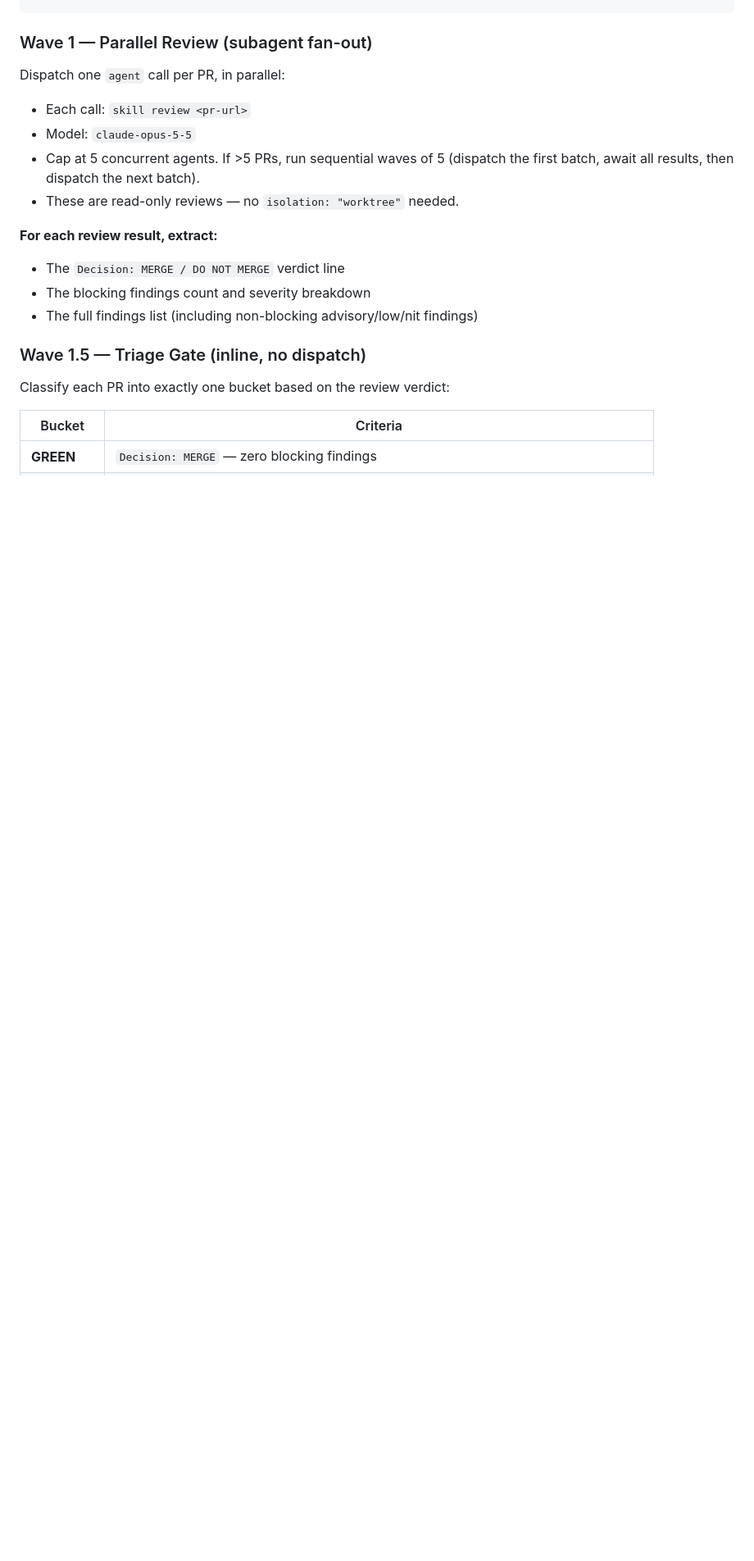
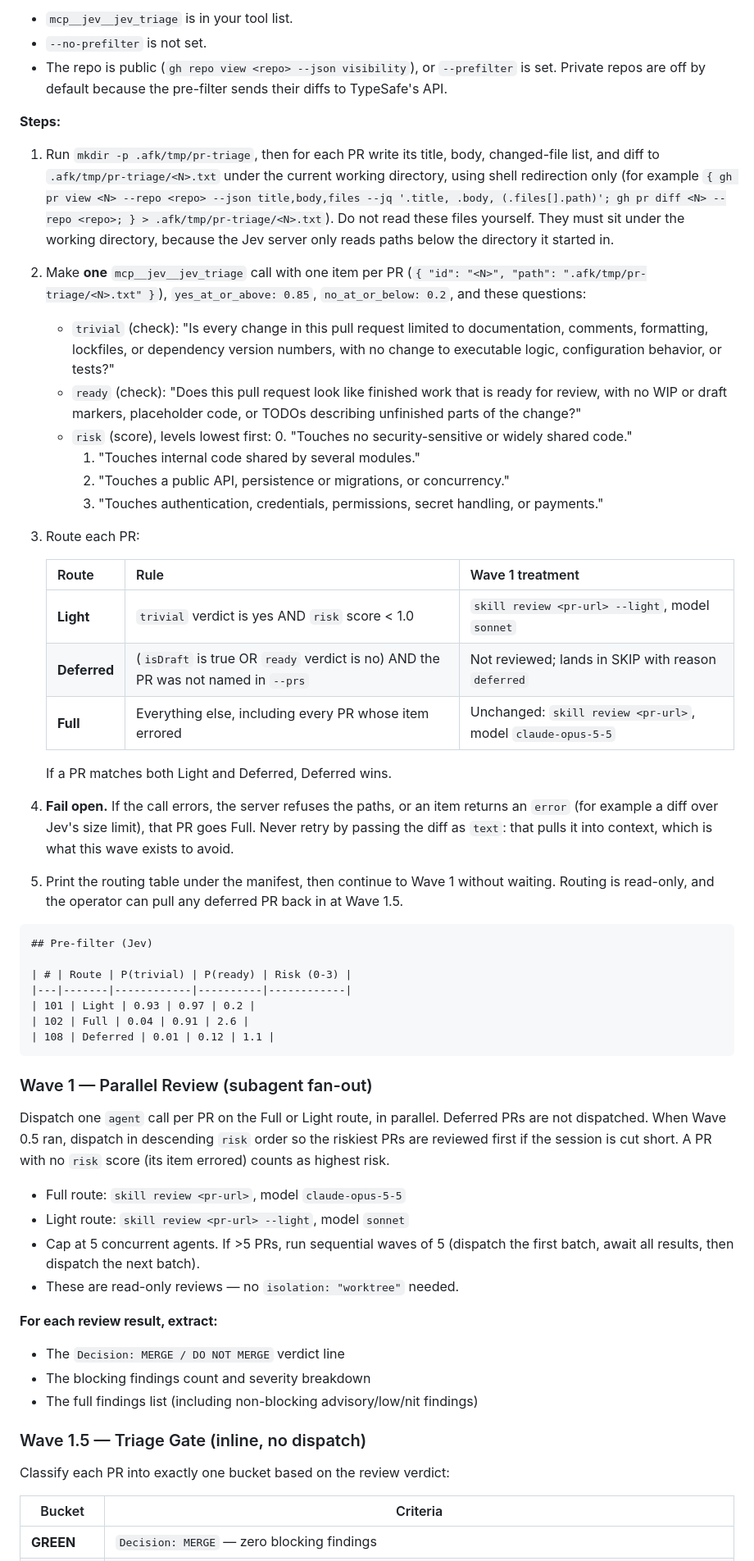
Before and after one commit to griffinwork40/agent-framework, a Markdown page: skills/pr-triage/SKILL.md, the part around one of its changes. Shown at 82% size. GitHub-like rendering; blank space fills up the shorter version.

Commit message:
feat(pr-triage): add optional Jev pre-filter wave before parallel review
Adds Wave 0.5: when the jev MCP server is connected, Jev reads each PR's
diff server-side (never entering agent context) and answers three narrow
questions (trivial? ready? risk 0-3). Trivial low-risk PRs get a light
review on sonnet, drafts and unfinished PRs are deferred to SKIP (the
operator can pull them back with "include <N>"), and the rest get the
unchanged full review, dispatched riskiest first.

Jev never assigns GREEN or BLOCKED and any Jev error falls back to a full
review. On by default for public repos, off for private repos (diffs are
sent to TypeSafe's API); --prefilter / --no-prefilter override.
--auto-merge does not cover light-reviewed PRs.

````diff
--- a/skills/pr-triage/SKILL.md
+++ b/skills/pr-triage/SKILL.md
@@ -73,9 +92,68 @@ Proceeding to parallel review wave...
+- `mcp__jev__jev_triage` is in your tool list.
+- `--no-prefilter` is not set.
+- The repo is public (`gh repo view <repo> --json visibility`), or
+  `--prefilter` is set. Private repos are off by default because the pre-filter
+  sends their diffs to TypeSafe's API.
+
+**Steps:**
+
+1. Run `mkdir -p .afk/tmp/pr-triage`, then for each PR write its title, body,
+   changed-file list, and diff to `.afk/tmp/pr-triage/<N>.txt` under the current
+   working directory, using shell redirection only (for example
+   `{ gh pr view <N> --repo <repo> --json title,body,files --jq '.title, .body, (.files[].path)'; gh pr diff <N> --repo <repo>; } > .afk/tmp/pr-triage/<N>.txt`).
+   Do not read these files yourself. They must sit under the working directory,
+   because the Jev server only reads paths below the directory it started in.
+2. Make **one** `mcp__jev__jev_triage` call with one item per PR
+   (`{ "id": "<N>", "path": ".afk/tmp/pr-triage/<N>.txt" }`),
+   `yes_at_or_above: 0.85`, `no_at_or_below: 0.2`, and these questions:
+   - `trivial` (check): "Is every change in this pull request limited to
+     documentation, comments, formatting, lockfiles, or dependency version
+     numbers, with no change to executable logic, configuration behavior, or
+     tests?"
+   - `ready` (check): "Does this pull request look like finished work that is
+     ready for review, with no WIP or draft markers, placeholder code, or TODOs
+     describing unfinished parts of the change?"
+   - `risk` (score), levels lowest first:
+     0. "Touches no security-sensitive or widely shared code."
+     1. "Touches internal code shared by several modules."
+     2. "Touches a public API, persistence or migrations, or concurrency."
+     3. "Touches authentication, credentials, permissions, secret handling, or payments."
+3. Route each PR:
+
+   | Route | Rule | Wave 1 treatment |
+   |-------|------|------------------|
+   | **Light** | `trivial` verdict is yes AND `risk` score < 1.0 | `skill review <pr-url> --light`, model `sonnet` |
+   | **Deferred** | (`isDraft` is true OR `ready` verdict is no) AND the PR was not named in `--prs` | Not reviewed; lands in SKIP with reason `deferred` |
+   | **Full** | Everything else, including every PR whose item errored | Unchanged: `skill review <pr-url>`, model `claude-opus-5-5` |
+
+   If a PR matches both Light and Deferred, Deferred wins.
+4. **Fail open.** If the call errors, the server refuses the paths, or an item
+   returns an `error` (for example a diff over Jev's size limit), that PR goes
+   Full. Never retry by passing the diff as `text`: that pulls it into context,
+   which is what this wave exists to avoid.
+5. Print the routing table under the manifest, then continue to Wave 1 without
+   waiting. Routing is read-only, and the operator can pull any deferred PR back
+   in at Wave 1.5.
+
+```
+## Pre-filter (Jev)
+
+| # | Route | P(trivial) | P(ready) | Risk (0-3) |
+|---|-------|------------|----------|------------|
+| 101 | Light | 0.93 | 0.97 | 0.2 |
+| 102 | Full | 0.04 | 0.91 | 2.6 |
+| 108 | Deferred | 0.01 | 0.12 | 1.1 |
+```
+
 ### Wave 1 — Parallel Review (subagent fan-out)
 
-Dispatch one `agent` call per PR, in parallel:
+Dispatch one `agent` call per PR on the Full or Light route, in parallel.
+Deferred PRs are not dispatched. When Wave 0.5 ran, dispatch in descending
+`risk` order so the riskiest PRs are reviewed first if the session is cut short.
+A PR with no `risk` score (its item errored) counts as highest risk.
 
-- Each call: `skill review <pr-url>`
-- Model: `claude-opus-5-5`
+- Full route: `skill review <pr-url>`, model `claude-opus-5-5`
+- Light route: `skill review <pr-url> --light`, model `sonnet`
 - Cap at 5 concurrent agents. If >5 PRs, run sequential waves of 5 (dispatch the first batch, await all results, then dispatch the next batch).
 - These are read-only reviews — no `isolation: "worktree"` needed.
 
````
Also changed, not shown: other parts of skills/pr-triage/SKILL.md (+32 -6 lines).
